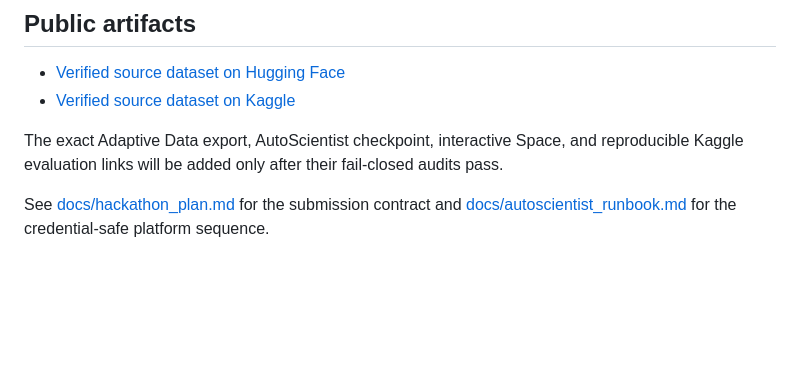
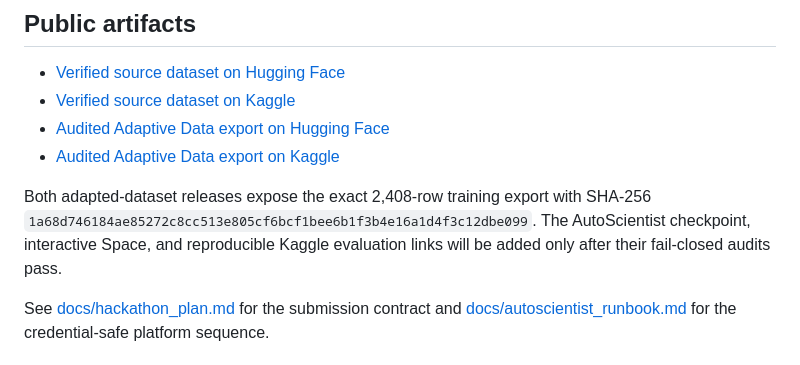
Before and after one commit to AcastaPaloma/FalsifyRL, a Markdown page: README.md, the part around the change. Drawn GitHub-style; blank space fills up the shorter version.

Commit message:
docs: publish audited adapted dataset links

```diff
--- a/README.md
+++ b/README.md
@@ -63,9 +63,13 @@ return. The held-out evaluator executes predicted patches rather than grading te
 
 - [Verified source dataset on Hugging Face](https://huggingface.co/datasets/KuanKuanKuan/falsifyrl-source)
 - [Verified source dataset on Kaggle](https://www.kaggle.com/datasets/kuanyiwang/falsifyrl-source)
+- [Audited Adaptive Data export on Hugging Face](https://huggingface.co/datasets/KuanKuanKuan/falsifyrl-adapted)
+- [Audited Adaptive Data export on Kaggle](https://www.kaggle.com/datasets/kuanyiwang/falsifyrl-adapted)
 
-The exact Adaptive Data export, AutoScientist checkpoint, interactive Space, and reproducible Kaggle
-evaluation links will be added only after their fail-closed audits pass.
+Both adapted-dataset releases expose the exact 2,408-row training export with SHA-256
+`1a68d746184ae85272c8cc513e805cf6bcf1bee6b1f3b4e16a1d4f3c12dbe099`. The AutoScientist
+checkpoint, interactive Space, and reproducible Kaggle evaluation links will be added only after
+their fail-closed audits pass.
 
 See [docs/hackathon_plan.md](docs/hackathon_plan.md) for the submission contract and
 [docs/autoscientist_runbook.md](docs/autoscientist_runbook.md) for the credential-safe platform
```
